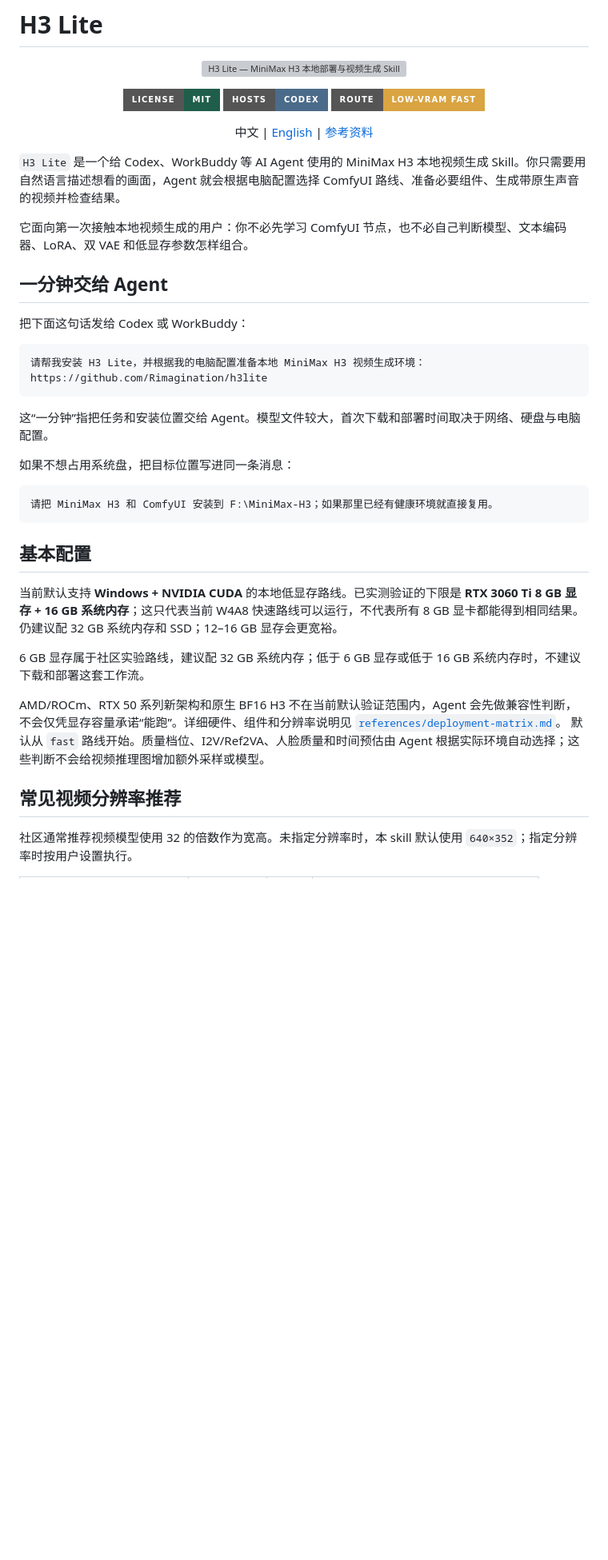
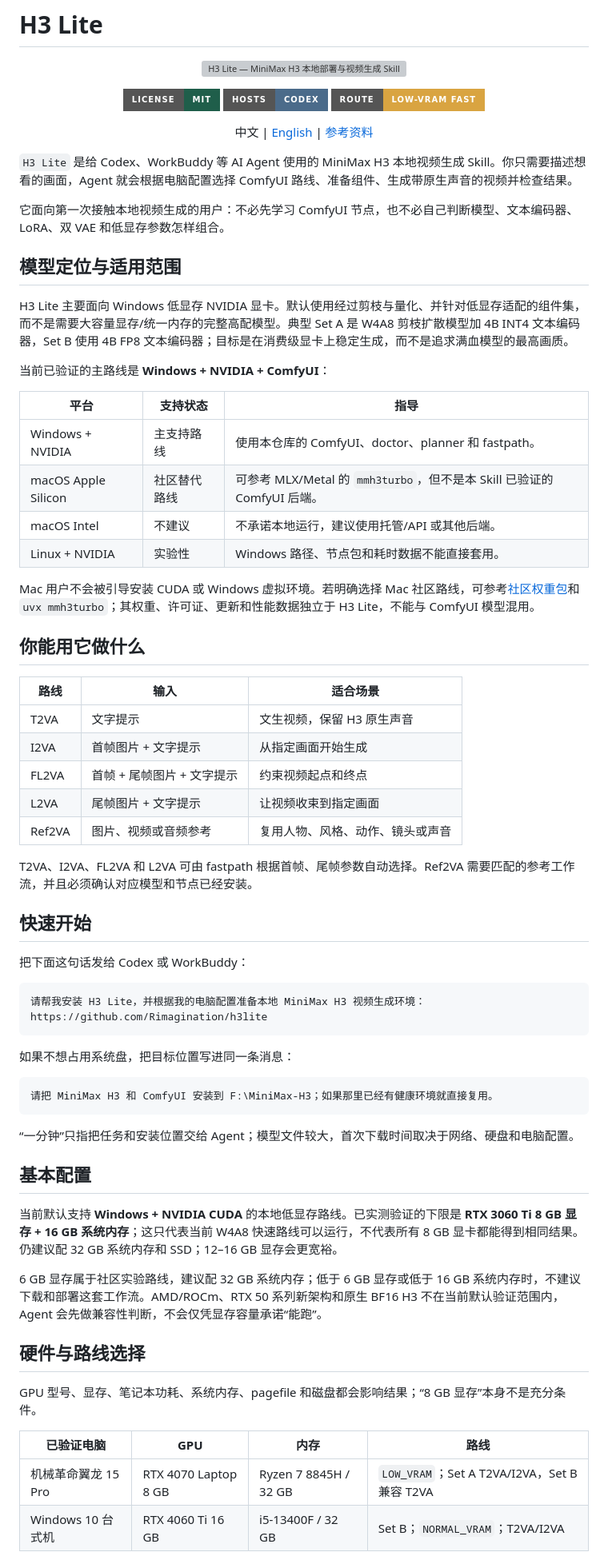
Before and after one commit to Rimagination/h3lite, a Markdown page: README.md, the part around the change printed below. Shown: that part at 80% size. GitHub-like rendering; badges without logos; blank space fills up the shorter version; grey boxes are pictures that could not be loaded.

````diff
--- a/README.md
+++ b/README.md
@@ -10,15 +10,40 @@
   <img alt="Route Low VRAM Fast" src="https://img.shields.io/badge/Route-Low--VRAM%20Fast-D9A441?style=for-the-badge">
 </p>
 
-<p align="center">
-  中文 | <a href="README.en.md">English</a> | <a href="#参考资料">参考资料</a>
-</p>
+<p align="center">中文 | <a href="README.en.md">English</a> | <a href="#参考资料">参考资料</a></p>
 
-`H3 Lite` 是一个给 Codex、WorkBuddy 等 AI Agent 使用的 MiniMax H3 本地视频生成 Skill。你只需要用自然语言描述想看的画面，Agent 就会根据电脑配置选择 ComfyUI 路线、准备必要组件、生成带原生声音的视频并检查结果。
+`H3 Lite` 是给 Codex、WorkBuddy 等 AI Agent 使用的 MiniMax H3 本地视频生成 Skill。你只需要描述想看的画面，Agent 就会根据电脑配置选择 ComfyUI 路线、准备组件、生成带原生声音的视频并检查结果。
 
-它面向第一次接触本地视频生成的用户：你不必先学习 ComfyUI 节点，也不必自己判断模型、文本编码器、LoRA、双 VAE 和低显存参数怎样组合。
+它面向第一次接触本地视频生成的用户：不必先学习 ComfyUI 节点，也不必自己判断模型、文本编码器、LoRA、双 VAE 和低显存参数怎样组合。
 
-## 一分钟交给 Agent
+## 模型定位与适用范围
+
+H3 Lite 主要面向 Windows 低显存 NVIDIA 显卡。默认使用经过剪枝与量化、并针对低显存适配的组件集，而不是需要大容量显存/统一内存的完整高配模型。典型 Set A 是 W4A8 剪枝扩散模型加 4B INT4 文本编码器，Set B 使用 4B FP8 文本编码器；目标是在消费级显卡上稳定生成，而不是追求满血模型的最高画质。
+
+当前已验证的主路线是 **Windows + NVIDIA + ComfyUI**：
+
+| 平台 | 支持状态 | 指导 |
+|---|---|---|
+| Windows + NVIDIA | 主支持路线 | 使用本仓库的 ComfyUI、doctor、planner 和 fastpath。 |
+| macOS Apple Silicon | 社区替代路线 | 可参考 MLX/Metal 的 `mmh3turbo`，但不是本 Skill 已验证的 ComfyUI 后端。 |
+| macOS Intel | 不建议 | 不承诺本地运行，建议使用托管/API 或其他后端。 |
+| Linux + NVIDIA | 实验性 | Windows 路径、节点包和耗时数据不能直接套用。 |
+
+Mac 用户不会被引导安装 CUDA 或 Windows 虚拟环境。若明确选择 Mac 社区路线，可参考[社区权重包](https://huggingface.co/yunfengwang/mmh3turbo-bundles)和 `uvx mmh3turbo`；其权重、许可证、更新和性能数据独立于 H3 Lite，不能与 ComfyUI 模型混用。
+
+## 你能用它做什么
+
+| 路线 | 输入 | 适合场景 |
+|---|---|---|
+| T2VA | 文字提示 | 文生视频，保留 H3 原生声音 |
+| I2VA | 首帧图片 + 文字提示 | 从指定画面开始生成 |
+| FL2VA | 首帧 + 尾帧图片 + 文字提示 | 约束视频起点和终点 |
+| L2VA | 尾帧图片 + 文字提示 | 让视频收束到指定画面 |
+| Ref2VA | 图片、视频或音频参考 | 复用人物、风格、动作、镜头或声音 |
+
+T2VA、I2VA、FL2VA 和 L2VA 可由 fastpath 根据首帧、尾帧参数自动选择。Ref2VA 需要匹配的参考工作流，并且必须确认对应模型和节点已经安装。
+
+## 快速开始
 
 把下面这句话发给 Codex 或 WorkBuddy：
 
@@ -27,24 +52,26 @@
 https://github.com/Rimagination/h3lite
 ```
 
-这“一分钟”指把任务和安装位置交给 Agent。模型文件较大，首次下载和部署时间取决于网络、硬盘与电脑配置。
-
 如果不想占用系统盘，把目标位置写进同一条消息：
 
 ```text
 请把 MiniMax H3 和 ComfyUI 安装到 F:\MiniMax-H3；如果那里已经有健康环境就直接复用。
 ```
 
+“一分钟”只指把任务和安装位置交给 Agent；模型文件较大，首次下载时间取决于网络、硬盘和电脑配置。
+
 ## 基本配置
 
 当前默认支持 **Windows + NVIDIA CUDA** 的本地低显存路线。已实测验证的下限是 **RTX 3060 Ti 8 GB 显存 + 16 GB 系统内存**；这只代表当前 W4A8 快速路线可以运行，不代表所有 8 GB 显卡都能得到相同结果。仍建议配 32 GB 系统内存和 SSD；12–16 GB 显存会更宽裕。
 
-6 GB 显存属于社区实验路线，建议配 32 GB 系统内存；低于 6 GB 显存或低于 16 GB 系统内存时，不建议下载和部署这套工作流。
+6 GB 显存属于社区实验路线，建议配 32 GB 系统内存；低于 6 GB 显存或低于 16 GB 系统内存时，不建议下载和部署这套工作流。AMD/ROCm、RTX 50 系列新架构和原生 BF16 H3 不在当前默认验证范围内，Agent 会先做兼容性判断，不会仅凭显存容量承诺“能跑”。
 
-AMD/ROCm、RTX 50 系列新架构和原生 BF16 H3 不在当前默认验证范围内，Agent 会先做兼容性判断，不会仅凭显存容量承诺“能跑”。详细硬件、组件和分辨率说明见 [`references/deployment-matrix.md`](references/deployment-matrix.md)。
-默认从 `fast` 路线开始。质量档位、I2V/Ref2VA、人脸质量和时间预估由 Agent 根据实际环境自动选择；这些判断不会给视频推理图增加额外采样或模型。
+## 硬件与路线选择
 
-## 常见视频分辨率推荐
+GPU 型号、显存、笔记本功耗、系统内存、pagefile 和磁盘都会影响结果；“8 GB 显存”本身不是充分条件。
 
-社区通常推荐视频模型使用 32 的倍数作为宽高。未指定分辨率时，本 skill 默认使用 `640×352`；指定分辨率时按用户设置执行。
+| 已验证电脑 | GPU | 内存 | 路线 |
+|---|---|---|---|
+| 机械革命翼龙 15 Pro | RTX 4070 Laptop 8 GB | Ryzen 7 8845H / 32 GB | `LOW_VRAM`；Set A T2VA/I2VA，Set B 兼容 T2VA |
+| Windows 10 台式机 | RTX 4060 Ti 16 GB | i5-13400F / 32 GB | Set B；`NORMAL_VRAM`；T2VA/I2VA |
 
````
Also changed, not shown: other parts of README.md (+61 -51 lines), SKILL.md (+39 -84 lines), assets/examples/h3lite-i2va-ramen-first-frame.jpg (added), 1 other file.
